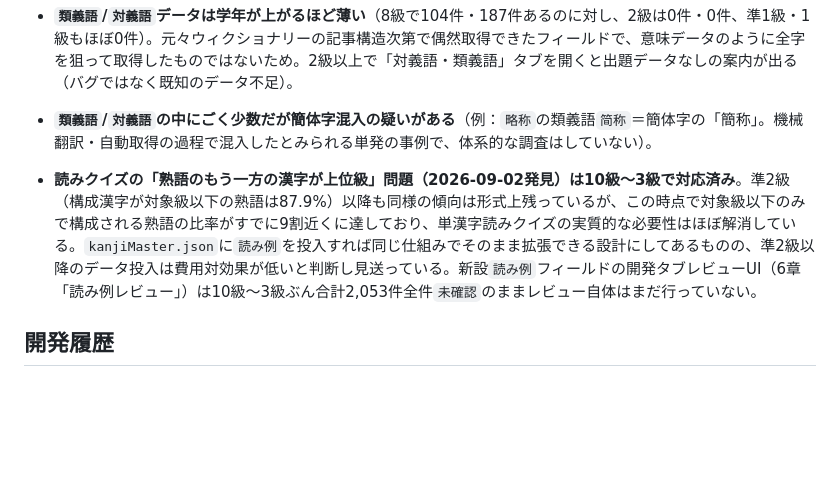
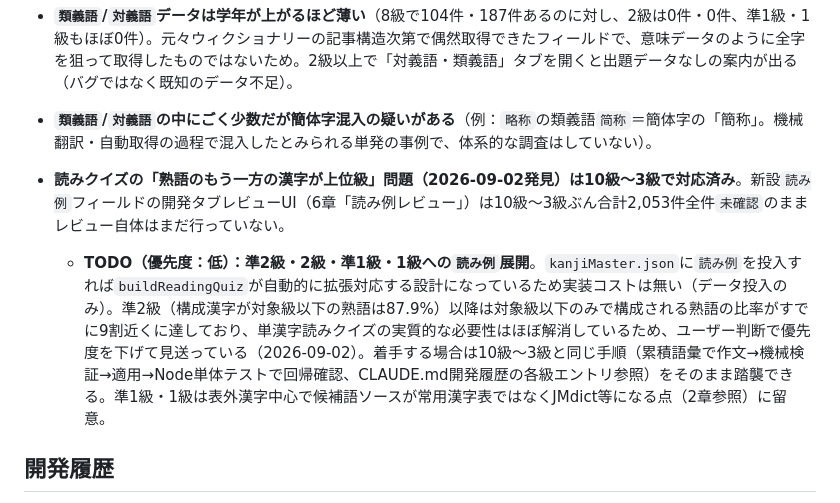
Before and after one commit to palmelo2nd/app, a Markdown page: kanzi/CLAUDE.md, the part around the change. Rendered like a GitHub page; blank space fills up the shorter version.

Commit message:
docs(kanzi): 単漢字読みクイズの準2級以降展開をTODOとして明記
優先度は低いが、実装コストが無く（読み例データ投入のみで拡張可能）着手時の手順も
確立済みであることをCLAUDE.md 8章・README.md 18章にタスクとして残した。

Co-Authored-By: Claude Sonnet 5 <noreply@anthropic.com>
Claude-Session: https://claude.ai/code/session_01M3HAzWE8P9SQPZQbUxnDTi

```diff
--- a/kanzi/CLAUDE.md
+++ b/kanzi/CLAUDE.md
@@ -155,7 +155,8 @@
 - **`類義語`/`対義語`データは学年が上がるほど薄い**（8級で104件・187件あるのに対し、2級は0件・0件、準1級・1級もほぼ0件）。元々ウィクショナリーの記事構造次第で偶然取得できたフィールドで、意味データのように全字を狙って取得したものではないため。2級以上で「対義語・類義語」タブを開くと出題データなしの案内が出る（バグではなく既知のデータ不足）。
 - **`類義語`/`対義語`の中にごく少数だが簡体字混入の疑いがある**（例：`略称`の類義語`简称`＝簡体字の「簡称」。機械翻訳・自動取得の過程で混入したとみられる単発の事例で、体系的な調査はしていない）。
 
-- **読みクイズの「熟語のもう一方の漢字が上位級」問題（2026-09-02発見）は10級〜3級で対応済み**。準2級（構成漢字が対象級以下の熟語は87.9%）以降も同様の傾向は形式上残っているが、この時点で対象級以下のみで構成される熟語の比率がすでに9割近くに達しており、単漢字読みクイズの実質的な必要性はほぼ解消している。`kanjiMaster.json`に`読み例`を投入すれば同じ仕組みでそのまま拡張できる設計にしてあるものの、準2級以降のデータ投入は費用対効果が低いと判断し見送っている。新設`読み例`フィールドの開発タブレビューUI（6章「読み例レビュー」）は10級〜3級ぶん合計2,053件全件`未確認`のままレビュー自体はまだ行っていない。
+- **読みクイズの「熟語のもう一方の漢字が上位級」問題（2026-09-02発見）は10級〜3級で対応済み**。新設`読み例`フィールドの開発タブレビューUI（6章「読み例レビュー」）は10級〜3級ぶん合計2,053件全件`未確認`のままレビュー自体はまだ行っていない。
+  - **TODO（優先度：低）：準2級・2級・準1級・1級への`読み例`展開**。`kanjiMaster.json`に`読み例`を投入すれば`buildReadingQuiz`が自動的に拡張対応する設計になっているため実装コストは無い（データ投入のみ）。準2級（構成漢字が対象級以下の熟語は87.9%）以降は対象級以下のみで構成される熟語の比率がすでに9割近くに達しており、単漢字読みクイズの実質的な必要性はほぼ解消しているため、ユーザー判断で優先度を下げて見送っている（2026-09-02）。着手する場合は10級〜3級と同じ手順（累積語彙で作文→機械検証→適用→Node単体テストで回帰確認、CLAUDE.md開発履歴の各級エントリ参照）をそのまま踏襲できる。準1級・1級は表外漢字中心で候補語ソースが常用漢字表ではなくJMdict等になる点（2章参照）に留意。
 
 ## 開発履歴
 
```
Also changed, not shown: kanzi/README.md (+1 -0 lines).
